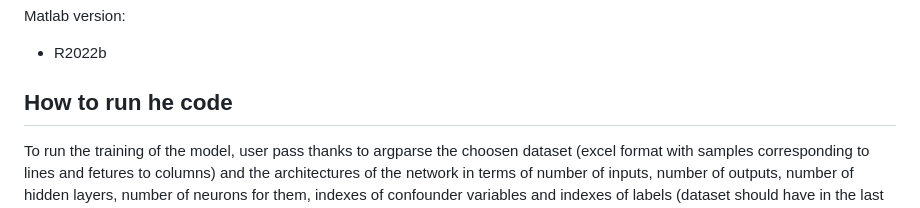
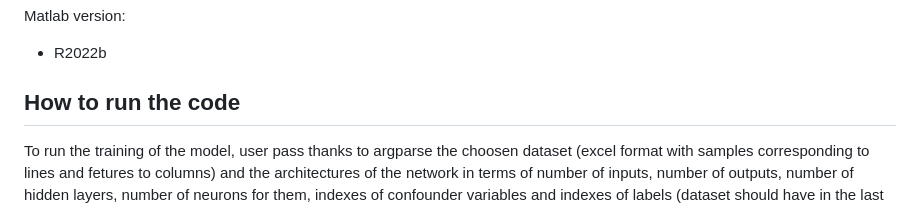
Before and after one commit to AndreaGiorgione/Computing_Methods_Project, a Markdown page: README.md, the part around the change. Rendered like a GitHub page.

```diff
--- a/README.md
+++ b/README.md
@@ -24,7 +24,7 @@ In Data_preparation.mlx is defined a pipeline for the preparation of the dataset
   Matlab version:
   - R2022b
 
-## How to run he code
+## How to run the code
 To run the training of the model, user pass thanks to argparse the choosen dataset (excel format with samples corresponding to lines and fetures to columns) and the architectures of the network in terms of number of inputs, number of outputs, number of hidden layers, number of neurons for them, indexes of confounder variables and indexes of labels (dataset should have in the last part of the columns confounders and then labels).
 ![ray-so-export](https://user-images.githubusercontent.com/113907653/232740719-8e1cccb4-b2d0-4000-b78a-384e60700d33.png)
 ![ray-so-export (1)](https://user-images.githubusercontent.com/113907653/232750488-87f08404-8e10-482b-bdc6-fd9ee747dc1a.png)
```
